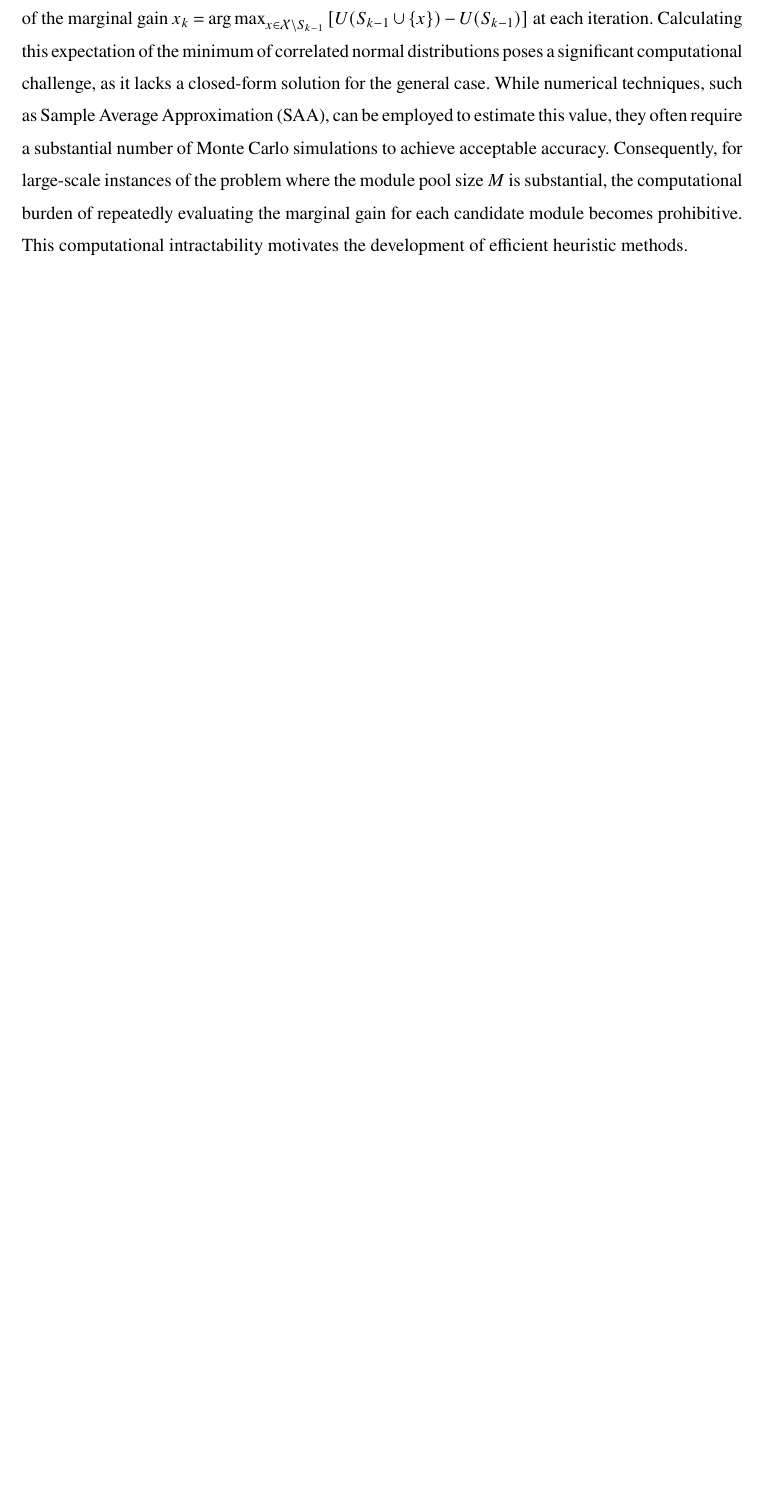
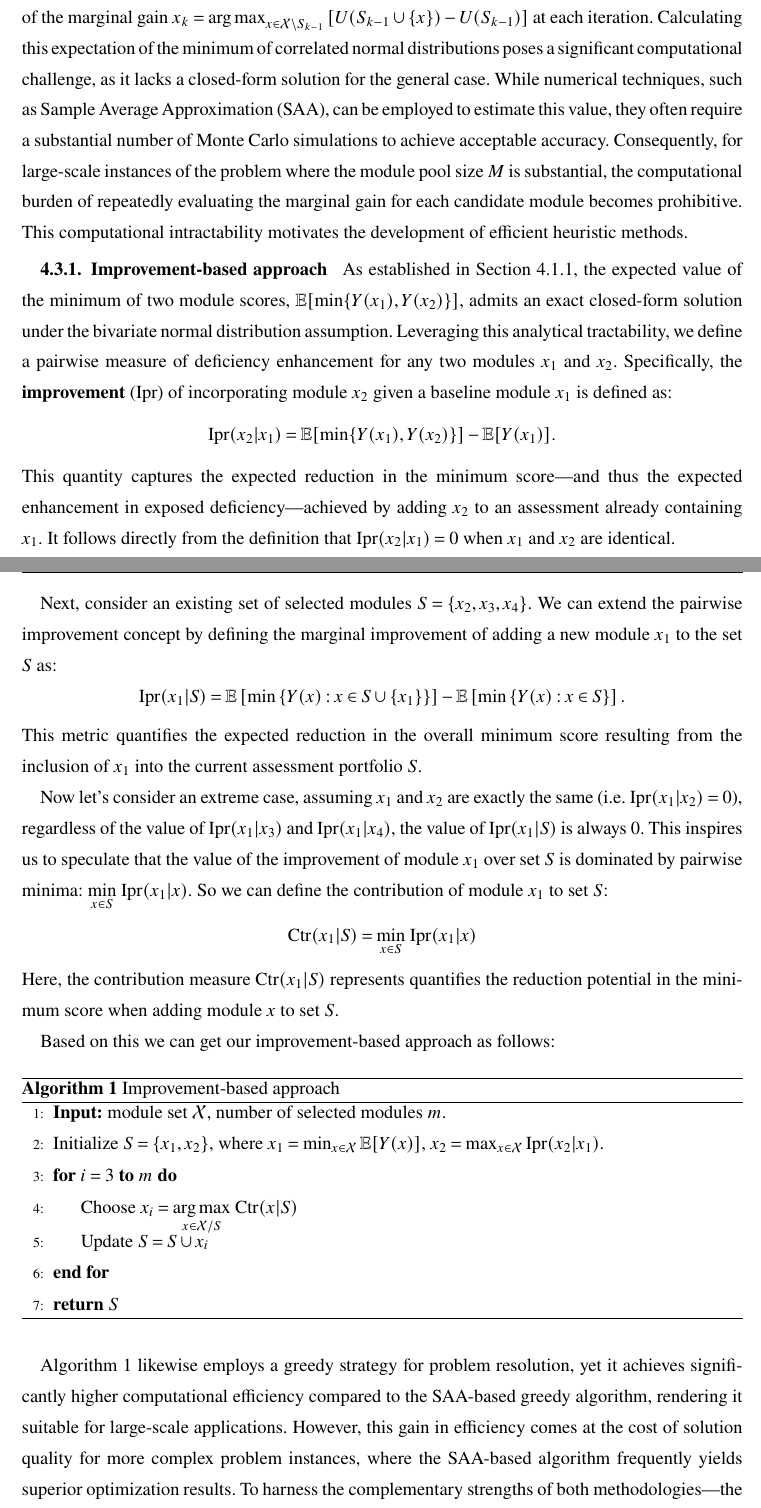
Before and after one commit to Silver439/Pilot, a LaTeX document (draft/draft.tex): part of page 11 of 22 before the commit and two parts of pages 10 and 11 of 25 after it, the two joined at a grey line, cut so that both start at the same text, the shorter picture padded with empty space. Compiled offline with pdfLaTeX.

Commit message:
modified:   draft/draft.aux 	deleted:    draft/draft.blg 	modified:   draft/draft.log 	modified:   draft/draft.pdf 	modified:   draft/draft.synctex.gz 	modified:   draft/draft.tex

```diff
--- a/draft/draft.tex
+++ b/draft/draft.tex
@@ -29,6 +29,10 @@
 \usepackage{algorithm}
 \usepackage{algpseudocode}
 \usepackage{tikz}
+\usepackage{algorithm}
+\usepackage{algpseudocode} % 这是关键宏包
+\usepackage{amsmath}       % 用于数学公式
+\newcommand{\var}[1]{\mathit{#1}} % 自定义命令，用于使变量名显示为斜体
 % Private macros here (check that there is no clash with the style)
 
 % Natbib setup for author-number style
@@ -304,3 +272,39 @@ This theoretical guarantee is significant. It ensures that even without computin
 \label{heuristic}
 The greedy algorithm established in the preceding section provides a theoretically sound framework for module selection. A direct implementation of this algorithm, however, requires the computation of the marginal gain $x_{k} = \argmax_{x \in \mathcal{X} \setminus S_{k-1}} \left[ U(S_{k-1} \cup \{x\}) - U(S_{k-1}) \right]$ at each iteration. Calculating this expectation of the minimum of correlated normal distributions poses a significant computational challenge, as it lacks a closed-form solution for the general case. While numerical techniques, such as Sample Average Approximation (SAA), can be employed to estimate this value, they often require a substantial number of Monte Carlo simulations to achieve acceptable accuracy. Consequently, for large-scale instances of the problem where the module pool size $M$ is substantial, the computational burden of repeatedly evaluating the marginal gain for each candidate module becomes prohibitive. This computational intractability motivates the development of efficient heuristic methods.
 
+\subsubsection{Improvement-based approach}
+As established in Section 4.1.1, the expected value of the minimum of two module scores, $\mathbb{E}[\min\{Y(x_1), Y(x_2)\}]$, admits an exact closed-form solution under the bivariate normal distribution assumption. Leveraging this analytical tractability, we define a pairwise measure of deficiency enhancement for any two modules $x_1$ and $x_2$. Specifically, the \textbf{improvement} (Ipr) of incorporating module $x_2$ given a baseline module $x_1$ is defined as:
+$$
+\text{Ipr}(x_2 | x_1) = \mathbb{E}[\min\{Y(x_1), Y(x_2)\}] - \mathbb{E}[Y(x_1)].
+$$
+This quantity captures the expected reduction in the minimum score---and thus the expected enhancement in exposed deficiency---achieved by adding $x_2$ to an assessment already containing $x_1$. It follows directly from the definition that $\text{Ipr}(x_2 | x_1) = 0$ when $x_1$ and $x_2$ are identical.
+
+Next, consider an existing set of selected modules $S = \{x_2, x_3, x_4\}$. We can extend the pairwise improvement concept by defining the marginal improvement of adding a new module $x_1$ to the set $S$ as:
+$$
+\text{Ipr}(x_1 | S) = \mathbb{E}\left[\min\,\{Y(x) : x \in S \cup \{x_1\}\}\right] - \mathbb{E}\left[\min\,\{Y(x) : x \in S\}\right].
+$$
+This metric quantifies the expected reduction in the overall minimum score resulting from the inclusion of $x_1$ into the current assessment portfolio $S$.
+
+Now let's consider an extreme case, assuming $x_1$ and $x_2$ are exactly the same (i.e. $\text{Ipr}(x_1|x_2)=0$), regardless of the value of $\text{Ipr}(x_1|x_3)$ and $\text{Ipr}(x_1|x_4)$, the value of $\text{Ipr}(x_1|S)$ is always $0$. This inspires us to speculate that the value of the improvement of module $x_1$ over set $S$ is dominated by pairwise minima: $\underset{x\in S}{{\min}}~\text{Ipr}(x_1|x)$. So we can define the contribution of module $x_1$ to set $S$:
+$$
+\text{Ctr}(x_1|S) = \underset{x\in S}{{\min}}~\text{Ipr}(x_1|x)
+$$
+Here, the contribution measure $\text{Ctr}(x_1|S)$ represents quantifies the reduction potential in the minimum score when adding module $x$ to set $S$.
+
+Based on this we can get our improvement-based approach as follows:
+
+\begin{algorithm}
+\caption{Improvement-based approach} % 算法名称
+\label{alg:improvement} % 标签
+\begin{algorithmic}[1] % [1] 表示每行都显示行号
+\State \textbf{Input:} module set $\mathcal{X}$, number of selected modules $m$.
+%\Statex % 空行
+\State Initialize $S = \{x_1,x_2\}$, where $x_1 = \min_{x\in \mathcal{X}} \mathbb{E}[Y(x)]$, $x_2 = \max_{x\in \mathcal{X}} \text{Ipr}(x_2|x_1)$.
+\For{$i = 3$ \textbf{to} $m$}
+    \State Choose $x_i = \underset{x\in \mathcal{X}/S}{{\arg\max}}~\text{Ctr}(x|S)$
+    \State Update $S = S \cup x_i$
+\EndFor
+\State \Return $S$
+\end{algorithmic}
+\end{algorithm}
+Algorithm 1 likewise employs a greedy strategy for problem resolution, yet it achieves significantly higher computational efficiency compared to the SAA-based greedy algorithm, rendering it suitable for large-scale applications. However, this gain in efficiency comes at the cost of solution quality for more complex problem instances, where the SAA-based algorithm frequently yields superior optimization results. To harness the complementary strengths of both methodologies---the computational efficiency of the heuristic and the solution quality of the SAA-based approach---we propose a novel hybrid greedy algorithm. This mixed strategy, which synergistically combines both approaches, is detailed in the following section.
```
Also changed, not shown: draft/draft.pdf, draft/draft.tex (92 more changed lines), 4 other files.
